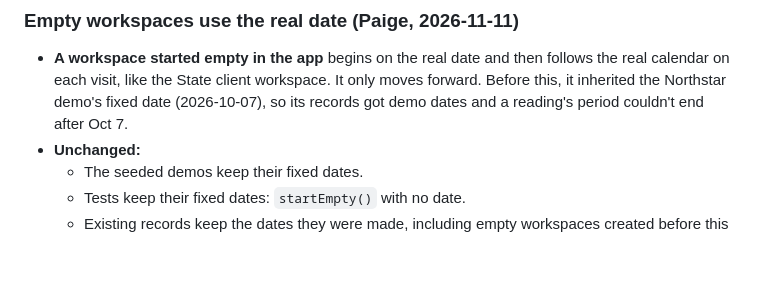
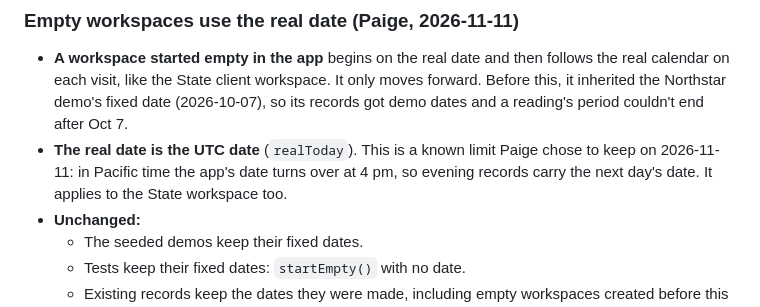
Before and after one commit to pedringt/authority-lab, a Markdown page: docs/DECISIONS.md, the part around the change. Drawn GitHub-style; blank space fills up the shorter version.

Commit message:
Docs: the real date is UTC, a known limit (Paige, 2026-11-11)
Co-Authored-By: Claude Opus 5.5 <noreply@anthropic.com>

```diff
--- a/docs/DECISIONS.md
+++ b/docs/DECISIONS.md
@@ -79,6 +79,7 @@ Scoped read-only (decision sheet, Oct 21) and decided Oct 22. 6A stays the deter
 ### Empty workspaces use the real date (Paige, 2026-11-11)
 
 - **A workspace started empty in the app** begins on the real date and then follows the real calendar on each visit, like the State client workspace. It only moves forward. Before this, it inherited the Northstar demo's fixed date (2026-10-07), so its records got demo dates and a reading's period couldn't end after Oct 7.
+- **The real date is the UTC date** (`realToday`). This is a known limit Paige chose to keep on 2026-11-11: in Pacific time the app's date turns over at 4 pm, so evening records carry the next day's date. It applies to the State workspace too.
 - **Unchanged:**
   - The seeded demos keep their fixed dates.
   - Tests keep their fixed dates: `startEmpty()` with no date.
```
